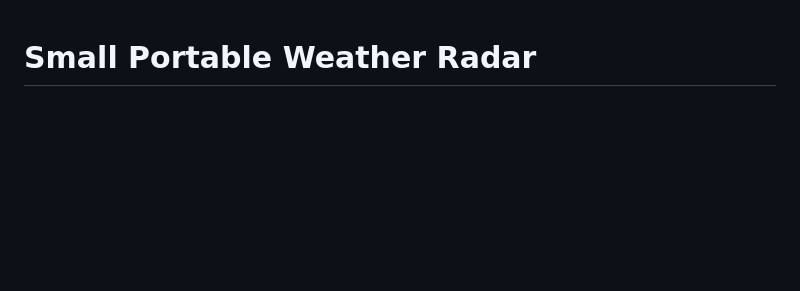
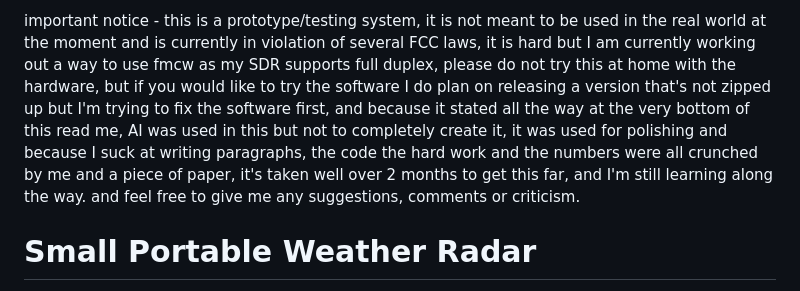
Before and after one commit to Koakno/Small-portable-weather-radar-Dome, a Markdown page: README.md, the part around the change. Rendered like a GitHub page; blank space fills up the shorter version.

Commit message:
Update README.md
important update to address some of the things I found on a Reddit thread somebody made, please be patient with me as this is a work in progress.

```diff
--- a/README.md
+++ b/README.md
@@ -1,3 +1,7 @@
+important notice - this is a prototype/testing system, it is not meant to be used in the real world at the moment and is currently in violation of several FCC laws, it is hard but I am currently working out a way to use fmcw as my SDR supports full duplex, please do not try this at home with the hardware, but if you would like to try the software I do plan on releasing a version that's not zipped up but I'm trying to fix the software first, and because it stated all the way at the very bottom of this read me, AI was used in this but not to completely create it, it was used for polishing and because I suck at writing paragraphs, the code the hard work and the numbers were all crunched by me and a piece of paper, it's taken well over 2 months to get this far, and I'm still learning along the way. and feel free to give me any suggestions, comments or criticism.
+
+
+
 # Small Portable Weather Radar
 
 > A self-contained mobile weather radar system built from a $5 salvaged RV satellite dome, a cheap SDR, and open source software. No internet required. No subscription. No NWS data dependency. Your own radar returns, updated every 10-30 seconds, mounted on your vehicle.
```
